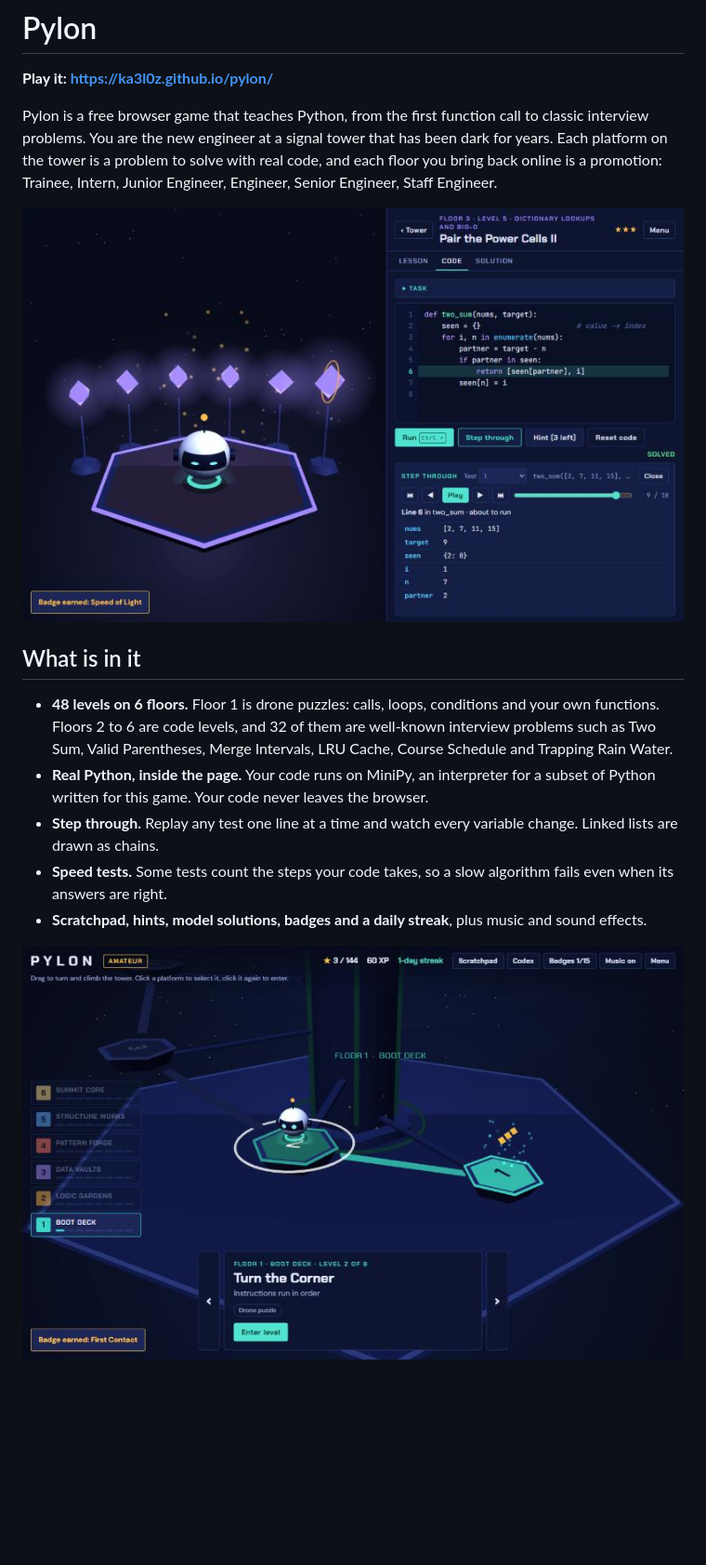
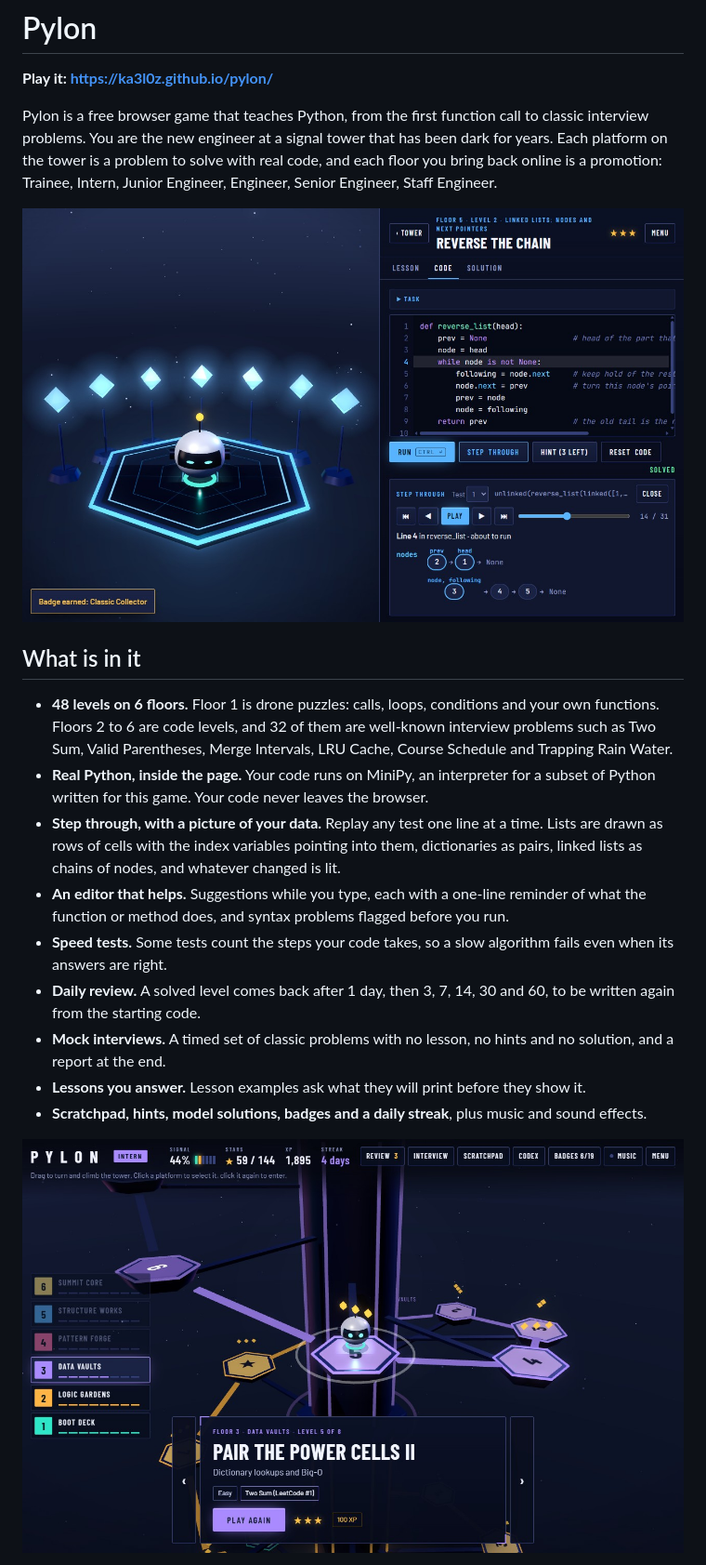
Before and after one commit to KA3L0Z/pylon, a Markdown page: README.md, the part around one of its changes. Shown at 93% size. Drawn GitHub-style; pictures changed too: docs/level.jpg, docs/tower.jpg; blank space fills up the shorter version.

```diff
--- a/README.md
+++ b/README.md
@@ -10,8 +10,12 @@ Pylon is a free browser game that teaches Python, from the first function call t
 
 - **48 levels on 6 floors.** Floor 1 is drone puzzles: calls, loops, conditions and your own functions. Floors 2 to 6 are code levels, and 32 of them are well-known interview problems such as Two Sum, Valid Parentheses, Merge Intervals, LRU Cache, Course Schedule and Trapping Rain Water.
 - **Real Python, inside the page.** Your code runs on MiniPy, an interpreter for a subset of Python written for this game. Your code never leaves the browser.
-- **Step through.** Replay any test one line at a time and watch every variable change. Linked lists are drawn as chains.
+- **Step through, with a picture of your data.** Replay any test one line at a time. Lists are drawn as rows of cells with the index variables pointing into them, dictionaries as pairs, linked lists as chains of nodes, and whatever changed is lit.
+- **An editor that helps.** Suggestions while you type, each with a one-line reminder of what the function or method does, and syntax problems flagged before you run.
 - **Speed tests.** Some tests count the steps your code takes, so a slow algorithm fails even when its answers are right.
+- **Daily review.** A solved level comes back after 1 day, then 3, 7, 14, 30 and 60, to be written again from the starting code.
+- **Mock interviews.** A timed set of classic problems with no lesson, no hints and no solution, and a report at the end.
+- **Lessons you answer.** Lesson examples ask what they will print before they show it.
 - **Scratchpad, hints, model solutions, badges and a daily streak**, plus music and sound effects.
 
 ![The tower](docs/tower.jpg)
```
Also changed, not shown: other parts of README.md (+10 -3 lines), docs/phone.jpg (added), 6 other files.
